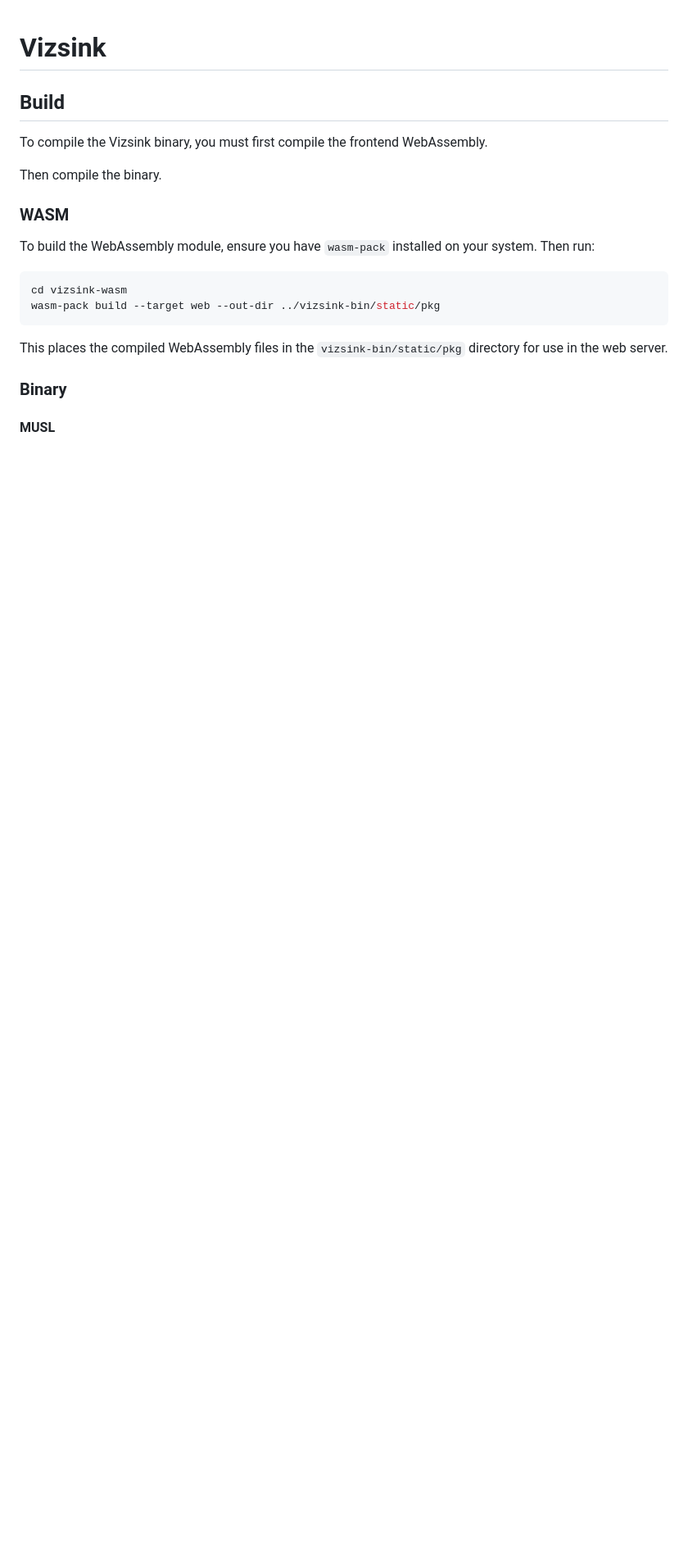
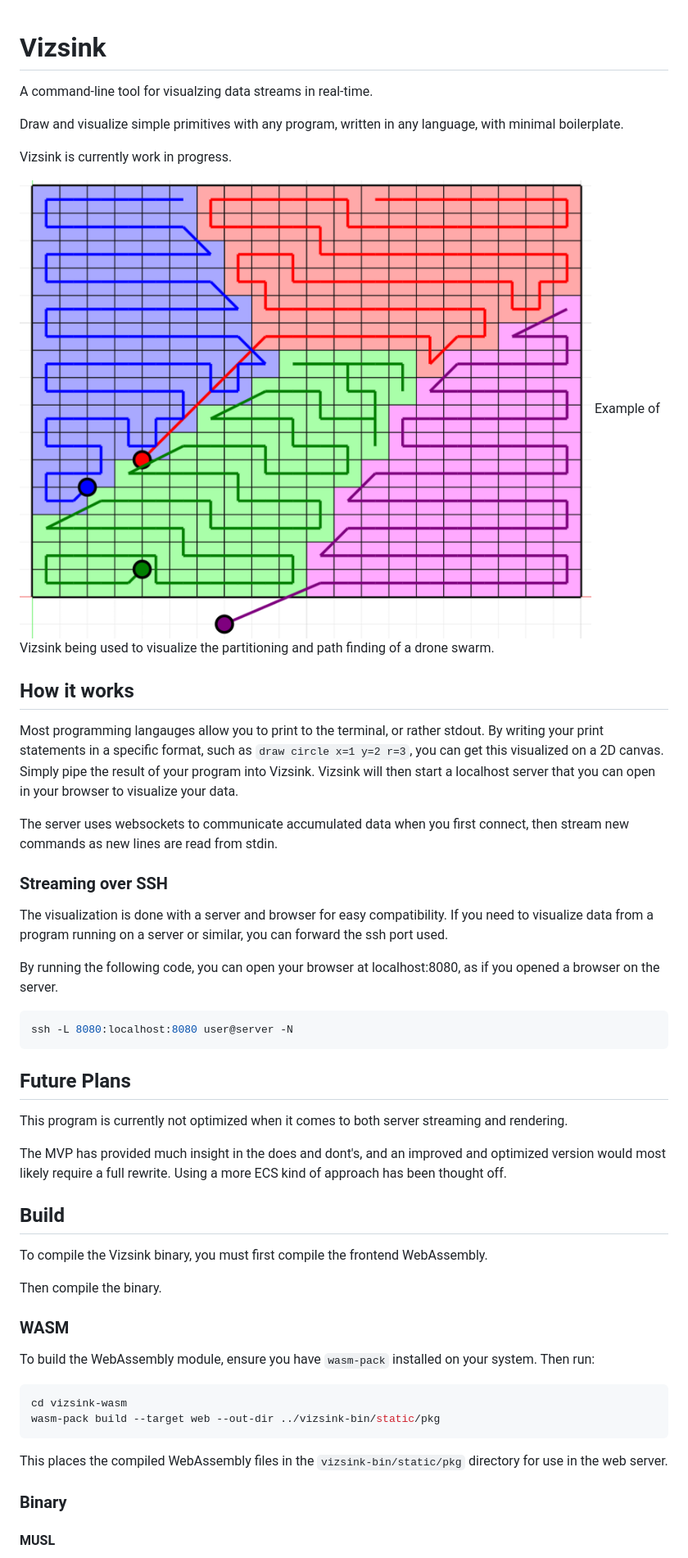
Before and after one commit to lsedberg/vizsink, a Markdown page: README.md, the part around one of its changes. Shown at 82% size. Rendered like a GitHub page; pictures changed too: docs/assets/vizsink_example_1.png (added); blank space fills up the shorter version.

Commit message:
docs: add project description to main README.md

````diff
--- a/README.md
+++ b/README.md
@@ -1,4 +1,50 @@
 # Vizsink
+
+A command-line tool for visualzing data streams in real-time.
+
+Draw and visualize simple primitives with any program, written in any language,
+with minimal boilerplate.
+
+Vizsink is currently work in progress.
+
+![Example of Vizsink used to visualize partitioning and path finding of a drone swarm](docs/assets/vizsink_example_1.png)
+Example of Vizsink being used to visualize the partitioning and
+path finding of a drone swarm.
+
+## How it works
+
+Most programming langauges allow you to print to the terminal, or rather stdout.
+By writing your print statements in a specific format,
+such as `draw circle x=1 y=2 r=3`, you can get this visualized on a 2D canvas.
+Simply pipe the result of your program into Vizsink.
+Vizsink will then start a localhost server
+that you can open in your browser to visualize your data.
+
+The server uses websockets to communicate accumulated data when you first connect,
+then stream new commands as new lines are read from stdin.
+
+### Streaming over SSH
+
+The visualization is done with a server and browser for easy compatibility.
+If you need to visualize data from a program running on a server or similar,
+you can forward the ssh port used.
+
+By running the following code, you can open your browser at localhost:8080,
+as if you opened a browser on the server.
+
+```bash
+ssh -L 8080:localhost:8080 user@server -N
+```
+
+## Future Plans
+
+This program is currently not optimized when it comes to both
+server streaming and rendering.
+
+The MVP has provided much insight in the does and dont's,
+and an improved and optimized version would most likely
+require a full rewrite.
+Using a more ECS kind of approach has been thought off.
 
 ## Build
 
@@ -8,14 +54,16 @@ Then compile the binary.
 
 ### WASM
 
-To build the WebAssembly module, ensure you have `wasm-pack` installed on your system. Then run:
+To build the WebAssembly module, ensure you have `wasm-pack` installed on your system.
+Then run:
 
 ```bash
 cd vizsink-wasm
 wasm-pack build --target web --out-dir ../vizsink-bin/static/pkg
 ```
 
-This places the compiled WebAssembly files in the `vizsink-bin/static/pkg` directory for use in the web server.
+This places the compiled WebAssembly files in the `vizsink-bin/static/pkg`
+directory for use in the web server.
 
 ### Binary
 
````
Also changed, not shown: other parts of README.md (+2 -1 lines).
